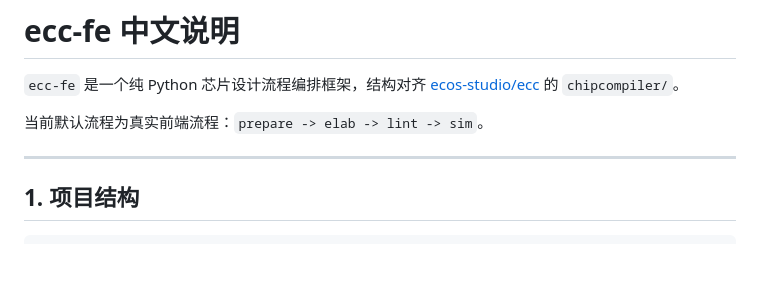
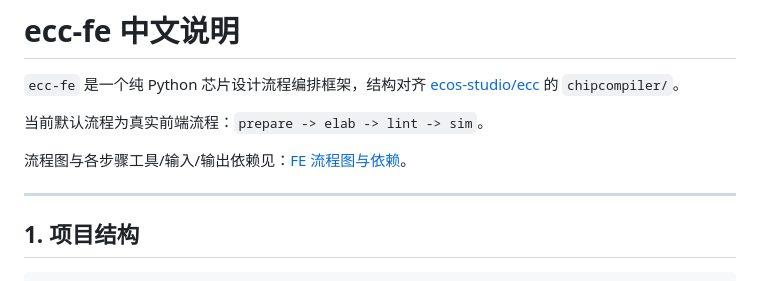
Before and after one commit to openecos-projects/ecc-fe, a Markdown page: docs/README.zh-CN.md, the part around the change. GitHub-like rendering; blank space fills up the shorter version.

Commit message:
docs: add FE flow dependency diagrams

```diff
--- a/docs/README.zh-CN.md
+++ b/docs/README.zh-CN.md
@@ -3,6 +3,8 @@
 `ecc-fe` 是一个纯 Python 芯片设计流程编排框架，结构对齐 [ecos-studio/ecc](https://github.com/ecos-studio/ecc) 的 `chipcompiler/`。
 
 当前默认流程为真实前端流程：`prepare -> elab -> lint -> sim`。
+
+流程图与各步骤工具/输入/输出依赖见：[FE 流程图与依赖](./fe-flow.md)。
 
 ---
 
```
Also changed, not shown: docs/fe-flow.md (added, +216 -0 lines).
